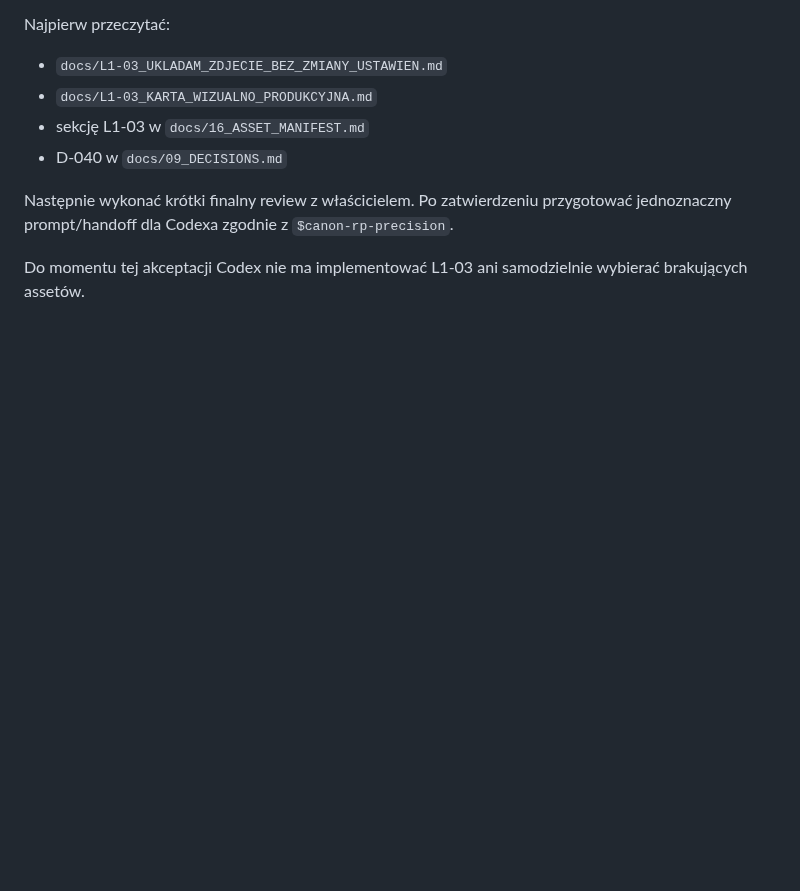
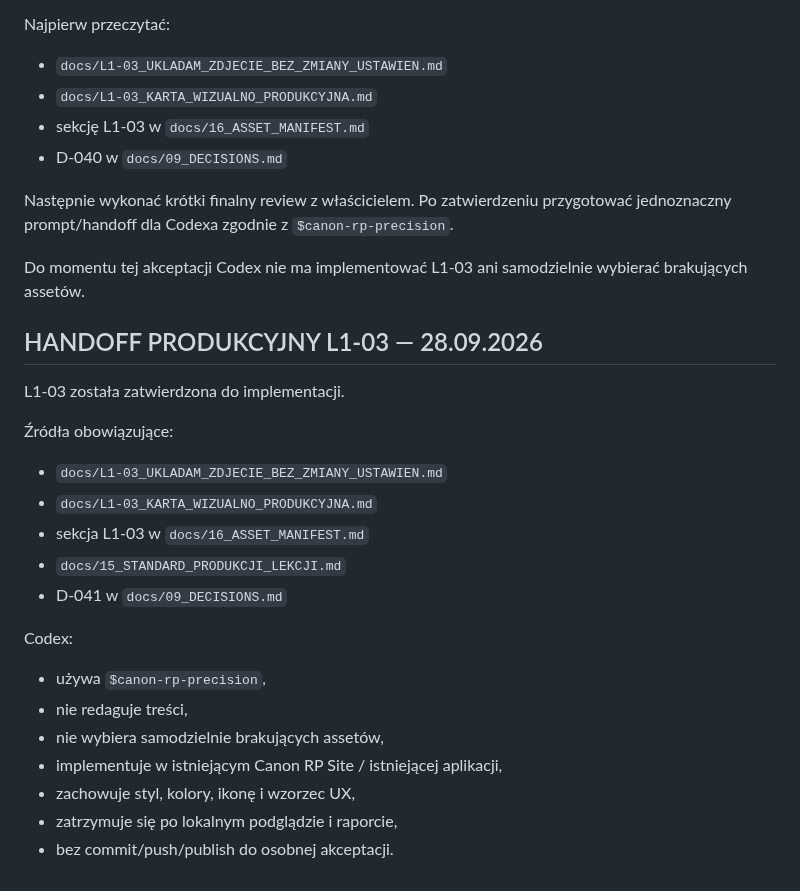
Before and after one commit to LionMielec/Canon-RP-Kurs, a Markdown page: docs/14_PRZEKAZANIE_SESJI.md, the part around the change. Drawn GitHub-style; blank space fills up the shorter version.

Commit message:
Add production handoff for approved L1-03

```diff
--- a/docs/14_PRZEKAZANIE_SESJI.md
+++ b/docs/14_PRZEKAZANIE_SESJI.md
@@ -191,3 +191,23 @@ Najpierw przeczytać:
 Następnie wykonać krótki finalny review z właścicielem. Po zatwierdzeniu przygotować jednoznaczny prompt/handoff dla Codexa zgodnie z `$canon-rp-precision`.
 
 Do momentu tej akceptacji Codex nie ma implementować L1-03 ani samodzielnie wybierać brakujących assetów.
+
+
+## HANDOFF PRODUKCYJNY L1-03 — 28.09.2026
+L1-03 została zatwierdzona do implementacji.
+
+Źródła obowiązujące:
+- `docs/L1-03_UKLADAM_ZDJECIE_BEZ_ZMIANY_USTAWIEN.md`
+- `docs/L1-03_KARTA_WIZUALNO_PRODUKCYJNA.md`
+- sekcja L1-03 w `docs/16_ASSET_MANIFEST.md`
+- `docs/15_STANDARD_PRODUKCJI_LEKCJI.md`
+- D-041 w `docs/09_DECISIONS.md`
+
+Codex:
+- używa `$canon-rp-precision`,
+- nie redaguje treści,
+- nie wybiera samodzielnie brakujących assetów,
+- implementuje w istniejącym Canon RP Site / istniejącej aplikacji,
+- zachowuje styl, kolory, ikonę i wzorzec UX,
+- zatrzymuje się po lokalnym podglądzie i raporcie,
+- bez commit/push/publish do osobnej akceptacji.
```
